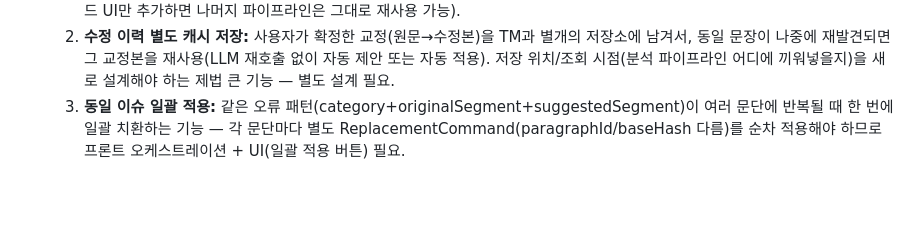
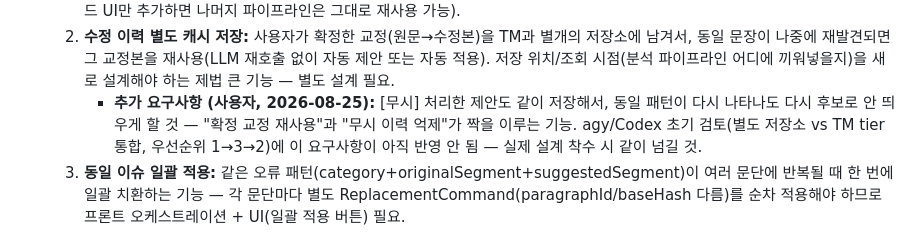
Before and after one commit to gulpe315/smartLinter, a Markdown page: ORCHESTRATOR_STATUS.md, the part around the change. Drawn GitHub-style; blank space fills up the shorter version.

Commit message:
Record dismissed-suggestion suppression as part of the correction-memory feature
Co-Authored-By: Claude Sonnet 5 <noreply@anthropic.com>

```diff
--- a/ORCHESTRATOR_STATUS.md
+++ b/ORCHESTRATOR_STATUS.md
@@ -58,6 +58,7 @@ SUCCESS만 반환했을 가능성이 높았음.
 - **신규 기능 요청 3건 (사용자, 2026-08-25, 아직 설계 착수 안 함):**
   1. **적용 전 인라인 수정:** QA 카드의 제안(suggestedSegment)이 부분적으로만 맞을 때, 사용자가 직접 고친 뒤 그 수정본으로 치환할 수 있어야 함 — 프론트엔드 UI만으로 가능해 보임(acceptCard가 card.suggestedSegment를 그대로 쓰므로, 편집 모드 UI만 추가하면 나머지 파이프라인은 그대로 재사용 가능).
   2. **수정 이력 별도 캐시 저장:** 사용자가 확정한 교정(원문→수정본)을 TM과 별개의 저장소에 남겨서, 동일 문장이 나중에 재발견되면 그 교정본을 재사용(LLM 재호출 없이 자동 제안 또는 자동 적용). 저장 위치/조회 시점(분석 파이프라인 어디에 끼워넣을지)을 새로 설계해야 하는 제법 큰 기능 — 별도 설계 필요.
+     - **추가 요구사항 (사용자, 2026-08-25):** [무시] 처리한 제안도 같이 저장해서, 동일 패턴이 다시 나타나도 다시 후보로 안 띄우게 할 것 — "확정 교정 재사용"과 "무시 이력 억제"가 짝을 이루는 기능. agy/Codex 초기 검토(별도 저장소 vs TM tier 통합, 우선순위 1→3→2)에 이 요구사항이 아직 반영 안 됨 — 실제 설계 착수 시 같이 넘길 것.
   3. **동일 이슈 일괄 적용:** 같은 오류 패턴(category+originalSegment+suggestedSegment)이 여러 문단에 반복될 때 한 번에 일괄 치환하는 기능 — 각 문단마다 별도 ReplacementCommand(paragraphId/baseHash 다름)를 순차 적용해야 하므로 프론트 오케스트레이션 + UI(일괄 적용 버튼) 필요.
 
 **이 전환과 무관하게 원래 남아있던 할 일:** Task 19 나머지 시나리오(QA 카드/TM 매칭/롤백) 실검증, Word taskpane 인프라 구축.
```
